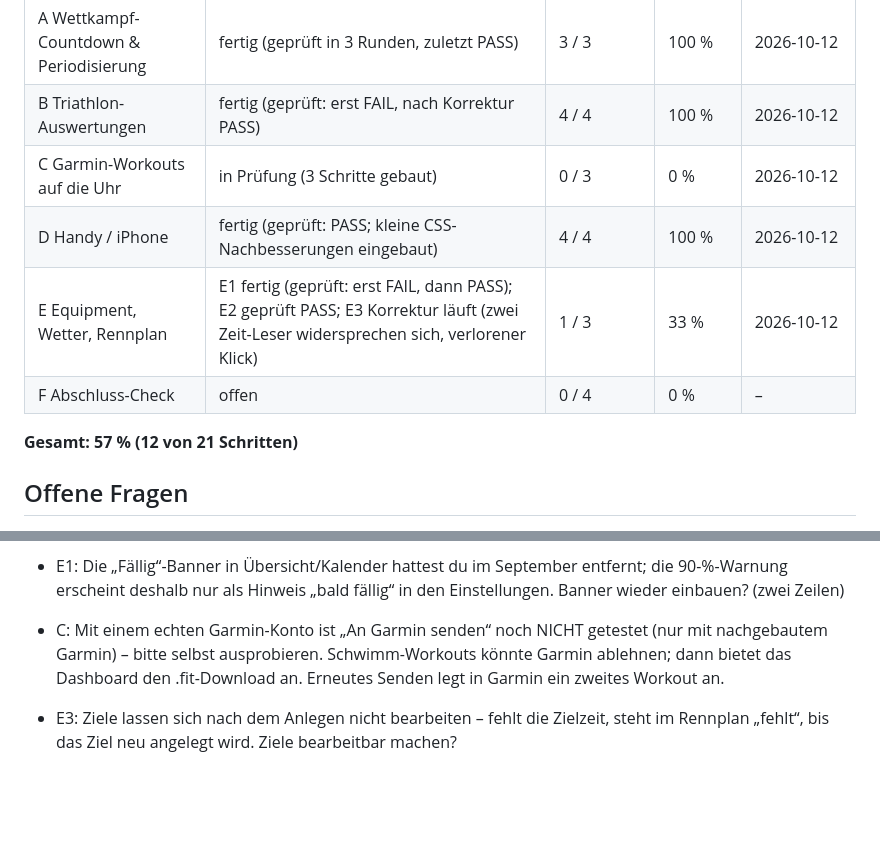
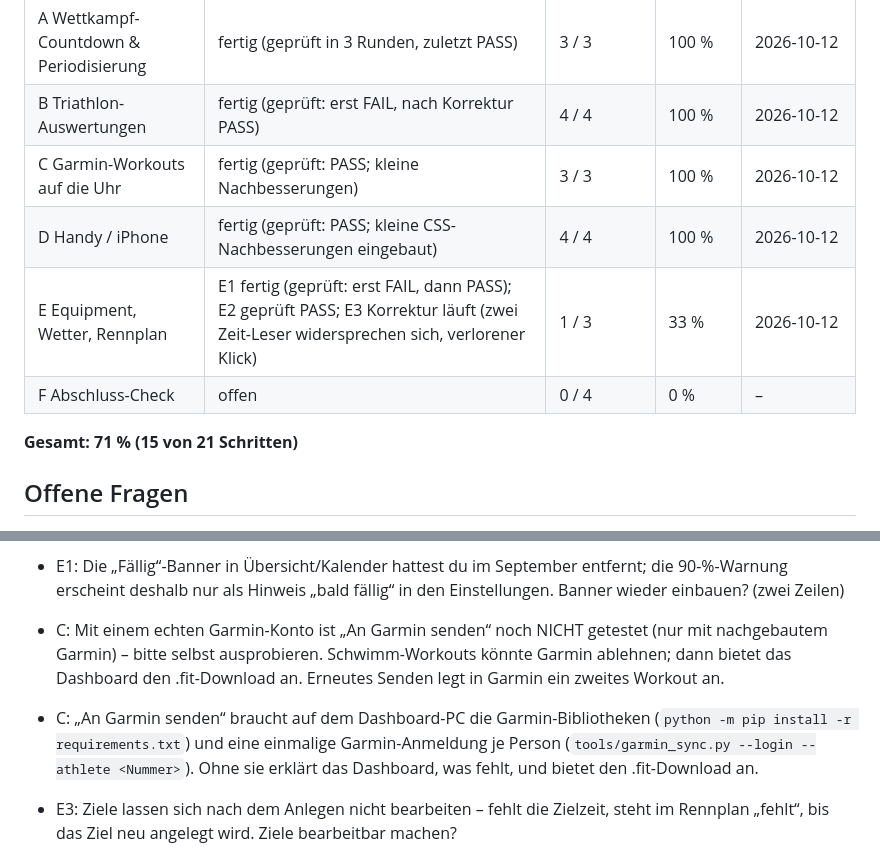
Before and after one commit to nico-lehr/TriathlonTrainingsDashboard, a Markdown page: PROGRESS.md, 2 parts joined by grey strips. Drawn GitHub-style; blank space fills up the shorter version.

Commit message:
PROGRESS: C fertig (15/21)
Co-Authored-By: Claude Opus 5.5 <noreply@anthropic.com>
Claude-Session: https://claude.ai/code/session_01LppLaV2ewAACpgxfS4CAj4

```diff
--- a/PROGRESS.md
+++ b/PROGRESS.md
@@ -25,12 +25,12 @@ Ein Schritt zählt erst als erledigt, wenn Tests und Prüfung bestanden sind.
 |---|---|---|---|---|
 | A Wettkampf-Countdown & Periodisierung | fertig (geprüft in 3 Runden, zuletzt PASS) | 3 / 3 | 100 % | 2026-10-12 |
 | B Triathlon-Auswertungen | fertig (geprüft: erst FAIL, nach Korrektur PASS) | 4 / 4 | 100 % | 2026-10-12 |
-| C Garmin-Workouts auf die Uhr | in Prüfung (3 Schritte gebaut) | 0 / 3 | 0 % | 2026-10-12 |
+| C Garmin-Workouts auf die Uhr | fertig (geprüft: PASS; kleine Nachbesserungen) | 3 / 3 | 100 % | 2026-10-12 |
 | D Handy / iPhone | fertig (geprüft: PASS; kleine CSS-Nachbesserungen eingebaut) | 4 / 4 | 100 % | 2026-10-12 |
 | E Equipment, Wetter, Rennplan | E1 fertig (geprüft: erst FAIL, dann PASS); E2 geprüft PASS; E3 Korrektur läuft (zwei Zeit-Leser widersprechen sich, verlorener Klick) | 1 / 3 | 33 % | 2026-10-12 |
 | F Abschluss-Check | offen | 0 / 4 | 0 % | – |
 
-**Gesamt: 57 % (12 von 21 Schritten)**
+**Gesamt: 71 % (15 von 21 Schritten)**
 
 ## Offene Fragen
 
@@ -46,6 +46,7 @@ Ein Schritt zählt erst als erledigt, wenn Tests und Prüfung bestanden sind.
 - A: Wochenziel = letzte normale Trainingswoche × Wachstum (Grundlage +3 %, Aufbau +5 %, max. +30 %); nach 2+ leichten Wochen (z. B. krank) startet die Kurve vorsichtig bei höchstens der Hälfte des alten Umfangs. Taper 70 %, Rennwoche 50 %, Erholung 40 %.
 - E1: Die „Fällig“-Banner in Übersicht/Kalender hattest du im September entfernt; die 90-%-Warnung erscheint deshalb nur als Hinweis „bald fällig“ in den Einstellungen. Banner wieder einbauen? (zwei Zeilen)
 - C: Mit einem echten Garmin-Konto ist „An Garmin senden“ noch NICHT getestet (nur mit nachgebautem Garmin) – bitte selbst ausprobieren. Schwimm-Workouts könnte Garmin ablehnen; dann bietet das Dashboard den .fit-Download an. Erneutes Senden legt in Garmin ein zweites Workout an.
+- C: „An Garmin senden“ braucht auf dem Dashboard-PC die Garmin-Bibliotheken (`python -m pip install -r requirements.txt`) und eine einmalige Garmin-Anmeldung je Person (`tools/garmin_sync.py --login --athlete <Nummer>`). Ohne sie erklärt das Dashboard, was fehlt, und bietet den .fit-Download an.
 - E3: Ziele lassen sich nach dem Anlegen nicht bearbeiten – fehlt die Zielzeit, steht im Rennplan „fehlt“, bis das Ziel neu angelegt wird. Ziele bearbeitbar machen?
 - C1: Die Plan-Einheiten liegen in der Ablage pro Person, nicht in der alten Tabelle `planned_workouts` (die das Dashboard nicht nutzt). Standard: `steps` wird ein Feld der Plan-Einheit statt einer neuen Spalte – damit ist keine Datenbank-Änderung nötig.
 - C2: Hochgeladen wird mit dem Garmin-Token aus dem Garmin-Sync (`~/.triathlon/garmin_<Nummer>.token`). Ohne Token gibt es eine Anleitung statt einer Passwort-Abfrage.
```
